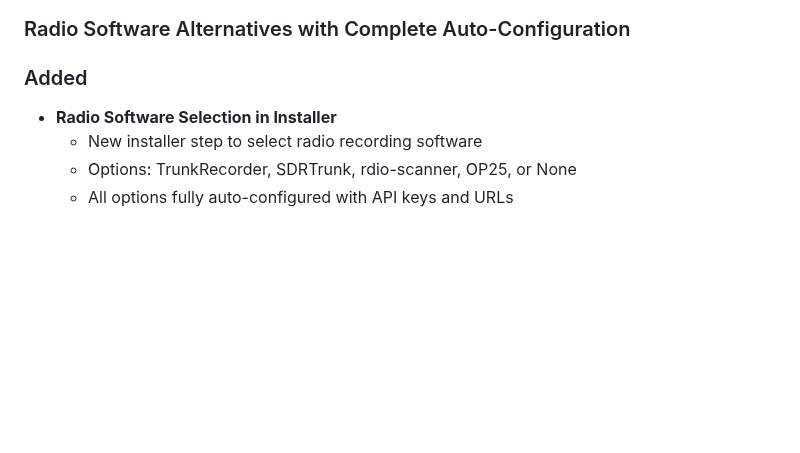
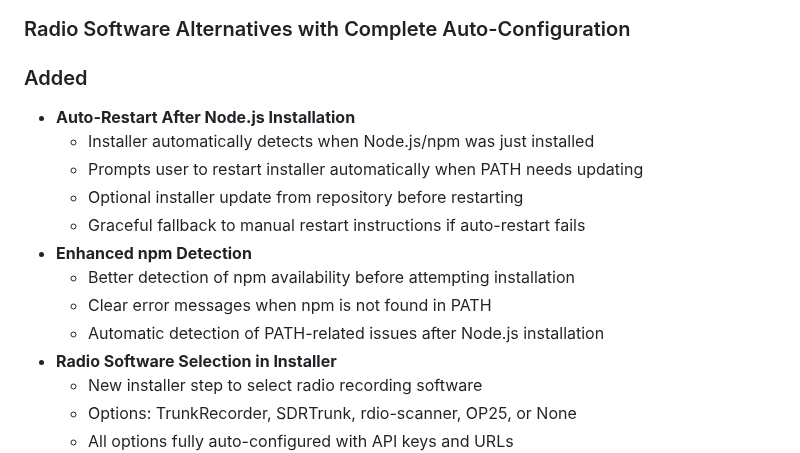
Before and after one commit to poisonednumber/Scanner-map, a Markdown page: CHANGELOG.md, the part around the change. GitHub-like rendering; blank space fills up the shorter version.

Commit message:
Update CHANGELOG for v3.0.7 with auto-restart features

```diff
--- a/CHANGELOG.md
+++ b/CHANGELOG.md
@@ -7,6 +7,15 @@ All notable changes to Scanner Map will be documented in this file.
 ### Radio Software Alternatives with Complete Auto-Configuration
 
 ### Added
+- **Auto-Restart After Node.js Installation**
+  - Installer automatically detects when Node.js/npm was just installed
+  - Prompts user to restart installer automatically when PATH needs updating
+  - Optional installer update from repository before restarting
+  - Graceful fallback to manual restart instructions if auto-restart fails
+- **Enhanced npm Detection**
+  - Better detection of npm availability before attempting installation
+  - Clear error messages when npm is not found in PATH
+  - Automatic detection of PATH-related issues after Node.js installation
 - **Radio Software Selection in Installer**
   - New installer step to select radio recording software
   - Options: TrunkRecorder, SDRTrunk, rdio-scanner, OP25, or None
```
